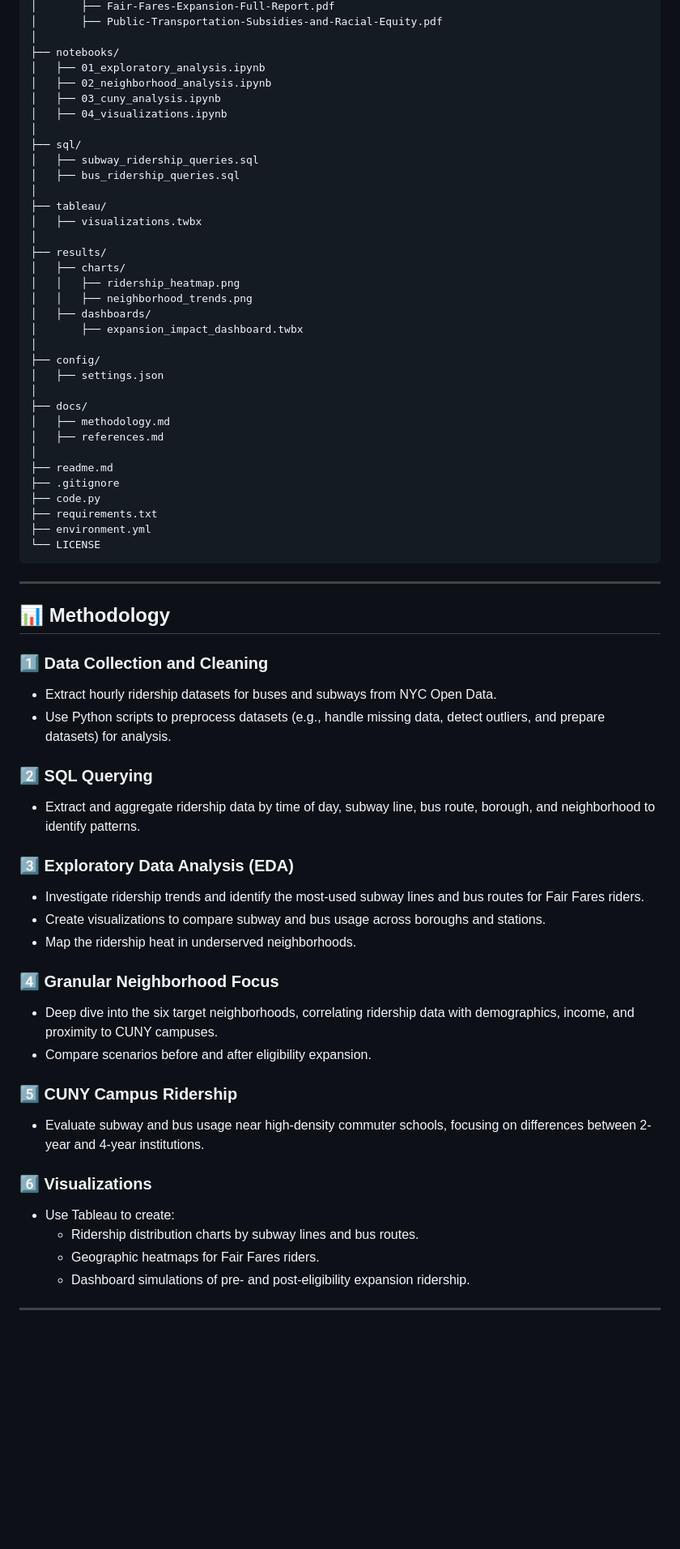
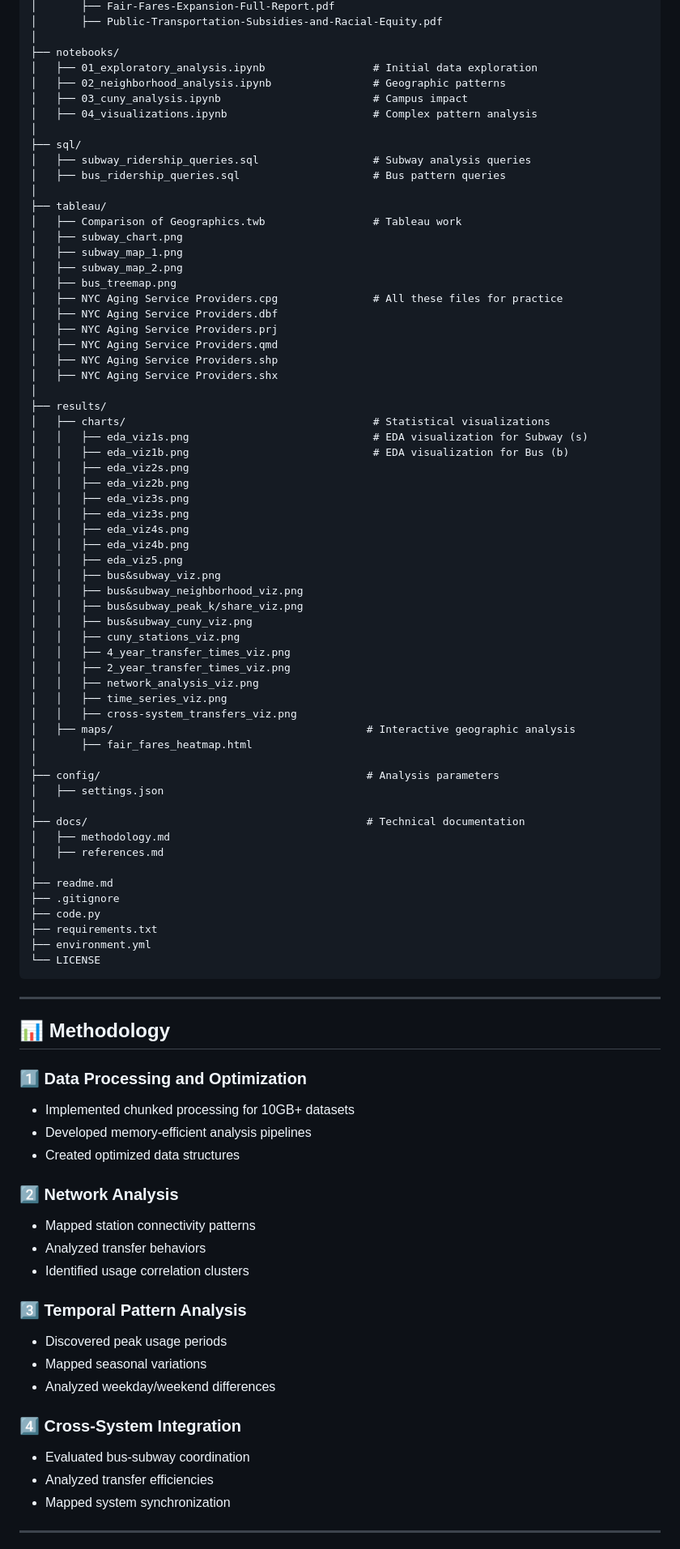
Before and after one commit to BasirS/mhcXmta-datathon_project, a Markdown page: readme.md, the part around the change printed below. Shown: that part at 81% size. GitHub-like rendering; blank space fills up the shorter version.

````diff
--- a/readme.md
+++ b/readme.md
@@ -56,29 +62,56 @@ mhcXmta_datathon_project/
 │       ├── Public-Transportation-Subsidies-and-Racial-Equity.pdf
 │
 ├── notebooks/
-│   ├── 01_exploratory_analysis.ipynb
-│   ├── 02_neighborhood_analysis.ipynb
-│   ├── 03_cuny_analysis.ipynb
-│   ├── 04_visualizations.ipynb
+│   ├── 01_exploratory_analysis.ipynb                 # Initial data exploration
+│   ├── 02_neighborhood_analysis.ipynb                # Geographic patterns
+│   ├── 03_cuny_analysis.ipynb                        # Campus impact
+│   ├── 04_visualizations.ipynb                       # Complex pattern analysis
 │
 ├── sql/
-│   ├── subway_ridership_queries.sql
-│   ├── bus_ridership_queries.sql
+│   ├── subway_ridership_queries.sql                  # Subway analysis queries
+│   ├── bus_ridership_queries.sql                     # Bus pattern queries
 │
 ├── tableau/
-│   ├── visualizations.twbx
+│   ├── Comparison of Geographics.twb                 # Tableau work
+│   ├── subway_chart.png
+│   ├── subway_map_1.png
+│   ├── subway_map_2.png
+│   ├── bus_treemap.png
+│   ├── NYC Aging Service Providers.cpg               # All these files for practice
+│   ├── NYC Aging Service Providers.dbf
+│   ├── NYC Aging Service Providers.prj
+│   ├── NYC Aging Service Providers.qmd
+│   ├── NYC Aging Service Providers.shp
+│   ├── NYC Aging Service Providers.shx
 │
 ├── results/
-│   ├── charts/
-│   │   ├── ridership_heatmap.png
-│   │   ├── neighborhood_trends.png
-│   ├── dashboards/
-│       ├── expansion_impact_dashboard.twbx
+│   ├── charts/                                       # Statistical visualizations
+│   │   ├── eda_viz1s.png                             # EDA visualization for Subway (s)
+│   │   ├── eda_viz1b.png                             # EDA visualization for Bus (b)
+│   │   ├── eda_viz2s.png
+│   │   ├── eda_viz2b.png
+│   │   ├── eda_viz3s.png
+│   │   ├── eda_viz3s.png
+│   │   ├── eda_viz4s.png
+│   │   ├── eda_viz4b.png
+│   │   ├── eda_viz5.png
+│   │   ├── bus&subway_viz.png
+│   │   ├── bus&subway_neighborhood_viz.png
+│   │   ├── bus&subway_peak_k/share_viz.png
+│   │   ├── bus&subway_cuny_viz.png
+│   │   ├── cuny_stations_viz.png
+│   │   ├── 4_year_transfer_times_viz.png
+│   │   ├── 2_year_transfer_times_viz.png
+│   │   ├── network_analysis_viz.png
+│   │   ├── time_series_viz.png
+│   │   ├── cross-system_transfers_viz.png
+│   ├── maps/                                        # Interactive geographic analysis
+│       ├── fair_fares_heatmap.html
 │
-├── config/
+├── config/                                          # Analysis parameters
 │   ├── settings.json
 │
-├── docs/
+├── docs/                                            # Technical documentation
 │   ├── methodology.md
 │   ├── references.md
 │
@@ -90,35 +123,30 @@ mhcXmta_datathon_project/
 └── LICENSE
 ```
 
-
 ---
 
 ## 📊 Methodology
 
-### 1️⃣ **Data Collection and Cleaning**
-- Extract hourly ridership datasets for buses and subways from NYC Open Data.
-- Use Python scripts to preprocess datasets (e.g., handle missing data, detect outliers, and prepare datasets) for analysis.
 
-### 2️⃣ **SQL Querying**
-- Extract and aggregate ridership data by time of day, subway line, bus route, borough, and neighborhood to identify patterns.
+### 1️⃣ Data Processing and Optimization
+- Implemented chunked processing for 10GB+ datasets
+- Developed memory-efficient analysis pipelines
+- Created optimized data structures
 
-### 3️⃣ **Exploratory Data Analysis (EDA)**
-- Investigate ridership trends and identify the most-used subway lines and bus routes for Fair Fares riders.
-- Create visualizations to compare subway and bus usage across boroughs and stations.
-- Map the ridership heat in underserved neighborhoods.
+### 2️⃣ Network Analysis
+- Mapped station connectivity patterns
+- Analyzed transfer behaviors
+- Identified usage correlation clusters
 
-### 4️⃣ **Granular Neighborhood Focus**
-- Deep dive into the six target neighborhoods, correlating ridership data with demographics, income, and proximity to CUNY campuses.
-- Compare scenarios before and after eligibility expansion.
+### 3️⃣ Temporal Pattern Analysis
+- Discovered peak usage periods
+- Mapped seasonal variations
+- Analyzed weekday/weekend differences
 
-### 5️⃣ **CUNY Campus Ridership**
-- Evaluate subway and bus usage near high-density commuter schools, focusing on differences between 2-year and 4-year institutions.
-
-### 6️⃣ **Visualizations**
-- Use Tableau to create:
-  - Ridership distribution charts by subway lines and bus routes.
-  - Geographic heatmaps for Fair Fares riders.
-  - Dashboard simulations of pre- and post-eligibility expansion ridership.
+### 4️⃣ Cross-System Integration
+- Evaluated bus-subway coordination
+- Analyzed transfer efficiencies
+- Mapped system synchronization
 
 ---
 
````
Also changed, not shown: other parts of readme.md (+54 -39 lines).
